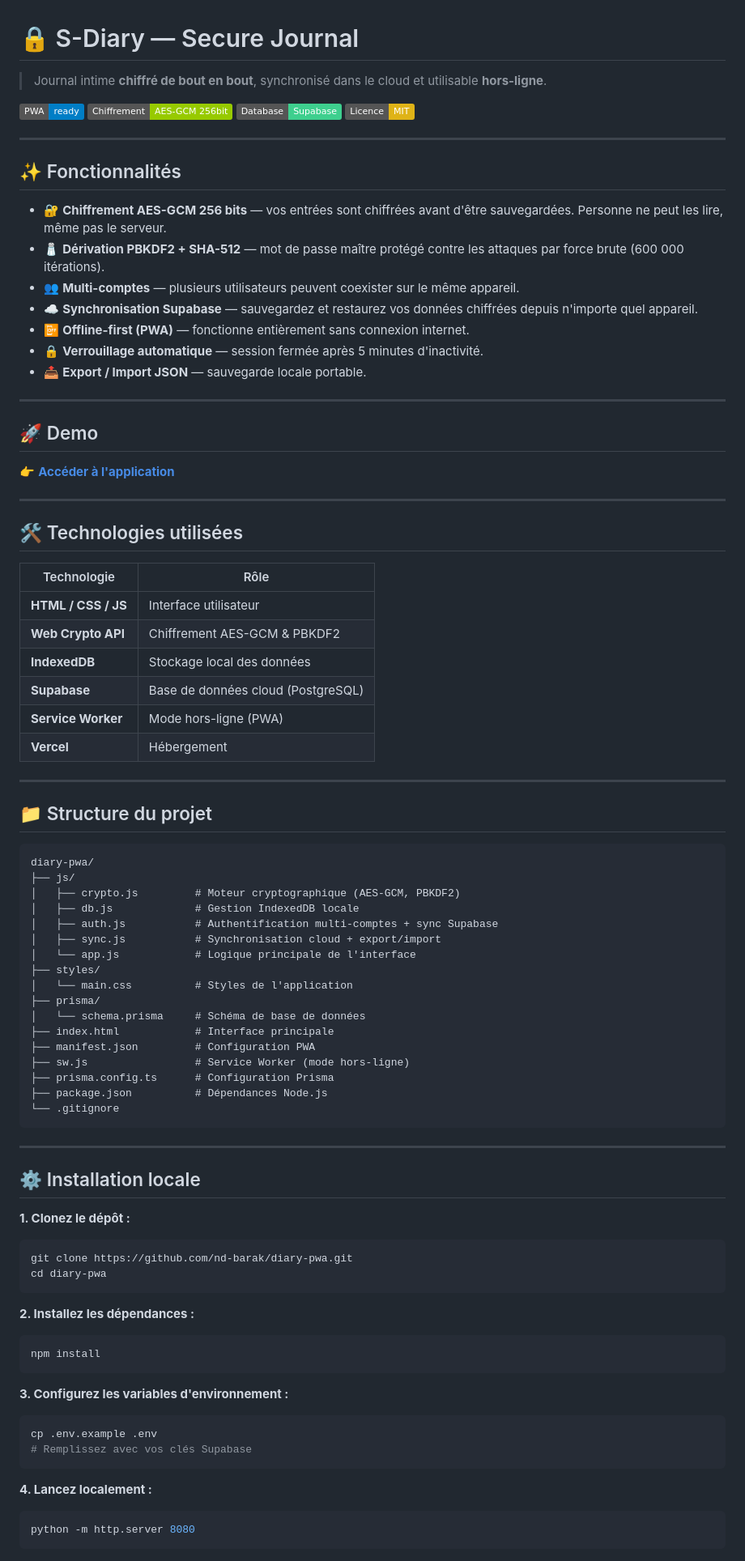
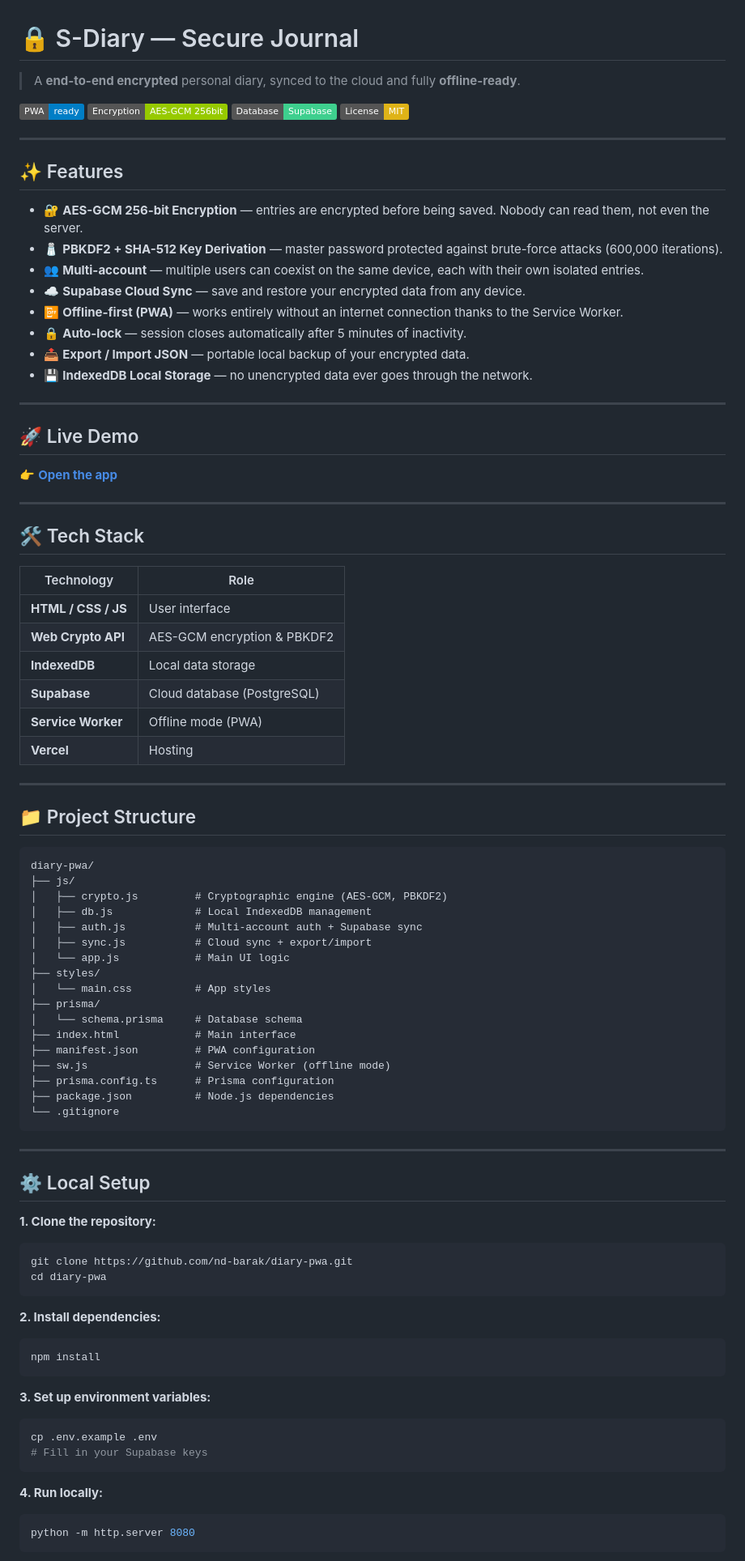
Before and after one commit to nd-barak/diary-pwa, a Markdown page: README.md, the part around one of its changes. Shown at 81% size. Drawn GitHub-style; badges without logos.

````diff
--- a/README.md
+++ b/README.md
@@ -1,89 +1,90 @@
 # 🔒 S-Diary — Secure Journal
 
-> Journal intime **chiffré de bout en bout**, synchronisé dans le cloud et utilisable **hors-ligne**.
+> A **end-to-end encrypted** personal diary, synced to the cloud and fully **offline-ready**.
 
 ![PWA](https://img.shields.io/badge/PWA-ready-blue)
-![Chiffrement](https://img.shields.io/badge/Chiffrement-AES--GCM%20256bit-green)
+![Encryption](https://img.shields.io/badge/Encryption-AES--GCM%20256bit-green)
 ![Supabase](https://img.shields.io/badge/Database-Supabase-3ECF8E)
-![Licence](https://img.shields.io/badge/Licence-MIT-yellow)
+![License](https://img.shields.io/badge/License-MIT-yellow)
 
 ---
 
-## ✨ Fonctionnalités
+## ✨ Features
 
-- 🔐 **Chiffrement AES-GCM 256 bits** — vos entrées sont chiffrées avant d'être sauvegardées. Personne ne peut les lire, même pas le serveur.
-- 🧂 **Dérivation PBKDF2 + SHA-512** — mot de passe maître protégé contre les attaques par force brute (600 000 itérations).
-- 👥 **Multi-comptes** — plusieurs utilisateurs peuvent coexister sur le même appareil.
-- ☁️ **Synchronisation Supabase** — sauvegardez et restaurez vos données chiffrées depuis n'importe quel appareil.
-- 📴 **Offline-first (PWA)** — fonctionne entièrement sans connexion internet.
-- 🔒 **Verrouillage automatique** — session fermée après 5 minutes d'inactivité.
-- 📤 **Export / Import JSON** — sauvegarde locale portable.
+- 🔐 **AES-GCM 256-bit Encryption** — entries are encrypted before being saved. Nobody can read them, not even the server.
+- 🧂 **PBKDF2 + SHA-512 Key Derivation** — master password protected against brute-force attacks (600,000 iterations).
+- 👥 **Multi-account** — multiple users can coexist on the same device, each with their own isolated entries.
+- ☁️ **Supabase Cloud Sync** — save and restore your encrypted data from any device.
+- 📴 **Offline-first (PWA)** — works entirely without an internet connection thanks to the Service Worker.
+- 🔒 **Auto-lock** — session closes automatically after 5 minutes of inactivity.
+- 📤 **Export / Import JSON** — portable local backup of your encrypted data.
+- 💾 **IndexedDB Local Storage** — no unencrypted data ever goes through the network.
 
 ---
 
-## 🚀 Demo
+## 🚀 Live Demo
 
-👉 **[Accéder à l'application](https://diary-pwa.vercel.app)**
+👉 **[Open the app](https://diary-pwa.vercel.app)**
 
 ---
 
-## 🛠️ Technologies utilisées
+## 🛠️ Tech Stack
 
-| Technologie | Rôle |
+| Technology | Role |
 |---|---|
-| **HTML / CSS / JS** | Interface utilisateur |
-| **Web Crypto API** | Chiffrement AES-GCM & PBKDF2 |
-| **IndexedDB** | Stockage local des données |
-| **Supabase** | Base de données cloud (PostgreSQL) |
-| **Service Worker** | Mode hors-ligne (PWA) |
-| **Vercel** | Hébergement |
+| **HTML / CSS / JS** | User interface |
+| **Web Crypto API** | AES-GCM encryption & PBKDF2 |
+| **IndexedDB** | Local data storage |
+| **Supabase** | Cloud database (PostgreSQL) |
+| **Service Worker** | Offline mode (PWA) |
+| **Vercel** | Hosting |
 
 ---
 
-## 📁 Structure du projet
+## 📁 Project Structure
 
 ```
 diary-pwa/
 ├── js/
-│   ├── crypto.js         # Moteur cryptographique (AES-GCM, PBKDF2)
-│   ├── db.js             # Gestion IndexedDB locale
-│   ├── auth.js           # Authentification multi-comptes + sync Supabase
-│   ├── sync.js           # Synchronisation cloud + export/import
-│   └── app.js            # Logique principale de l'interface
+│   ├── crypto.js         # Cryptographic engine (AES-GCM, PBKDF2)
+│   ├── db.js             # Local IndexedDB management
+│   ├── auth.js           # Multi-account auth + Supabase sync
+│   ├── sync.js           # Cloud sync + export/import
+│   └── app.js            # Main UI logic
 ├── styles/
-│   └── main.css          # Styles de l'application
+│   └── main.css          # App styles
 ├── prisma/
-│   └── schema.prisma     # Schéma de base de données
-├── index.html            # Interface principale
-├── manifest.json         # Configuration PWA
-├── sw.js                 # Service Worker (mode hors-ligne)
-├── prisma.config.ts      # Configuration Prisma
-├── package.json          # Dépendances Node.js
+│   └── schema.prisma     # Database schema
+├── index.html            # Main interface
+├── manifest.json         # PWA configuration
+├── sw.js                 # Service Worker (offline mode)
+├── prisma.config.ts      # Prisma configuration
+├── package.json          # Node.js dependencies
 └── .gitignore
 ```
 
 ---
 
-## ⚙️ Installation locale
+## ⚙️ Local Setup
 
-**1. Clonez le dépôt :**
+**1. Clone the repository:**
 ```bash
 git clone https://github.com/nd-barak/diary-pwa.git
 cd diary-pwa
 ```
 
-**2. Installez les dépendances :**
+**2. Install dependencies:**
 ```bash
 npm install
 ```
 
-**3. Configurez les variables d'environnement :**
+**3. Set up environment variables:**
 ```bash
 cp .env.example .env
-# Remplissez avec vos clés Supabase
+# Fill in your Supabase keys
 ```
 
-**4. Lancez localement :**
+**4. Run locally:**
 ```bash
 python -m http.server 8080
 ```
````
Also changed, not shown: other parts of README.md (+36 -24 lines).
